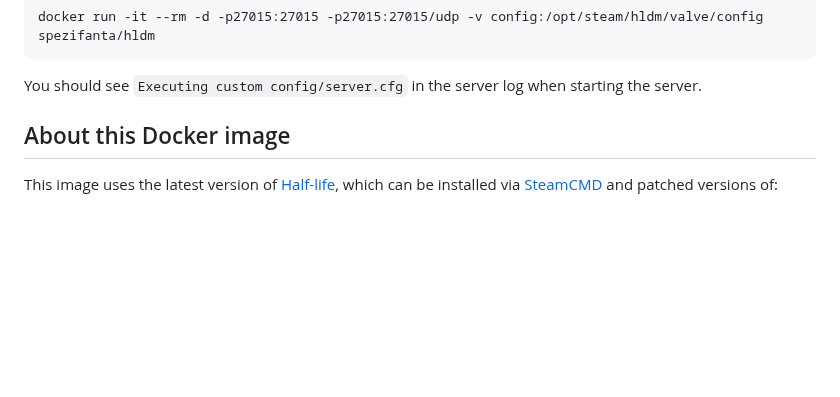
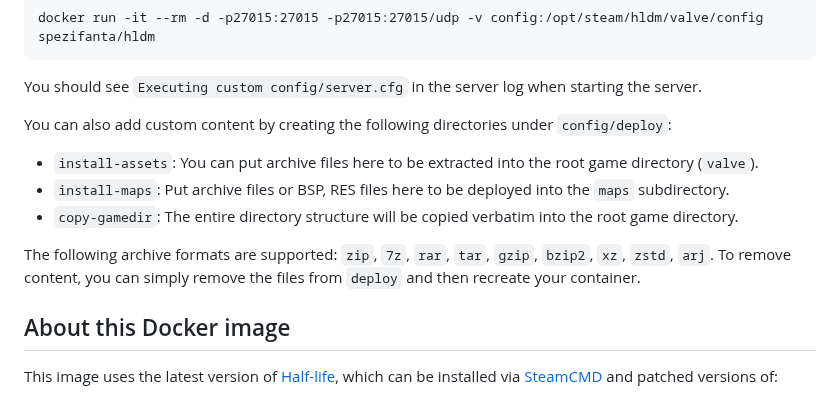
Before and after one commit to spezifanta/hldm-docker, a Markdown page: README.md, the part around the change. GitHub-like rendering; blank space fills up the shorter version.

Commit message:
Extend README with usage of the deploy feature

```diff
--- a/README.md
+++ b/README.md
@@ -52,6 +52,14 @@ docker run -it --rm -d -p27015:27015 -p27015:27015/udp -v config:/opt/steam/hldm
 
 You should see `Executing custom config/server.cfg` in the server log when starting the server.
 
+You can also add custom content by creating the following directories under `config/deploy`:
+
+ - `install-assets`: You can put archive files here to be extracted into the root game directory (`valve`).
+ - `install-maps`: Put archive files or BSP, RES files here to be deployed into the `maps` subdirectory.
+ - `copy-gamedir`: The entire directory structure will be copied verbatim into the root game directory.
+
+The following archive formats are supported: `zip`, `7z`, `rar`, `tar`, `gzip`, `bzip2`, `xz`, `zstd`, `arj`. To remove content, you can simply remove the files from `deploy` and then recreate your container.
+
 
 ## About this Docker image
 
```
